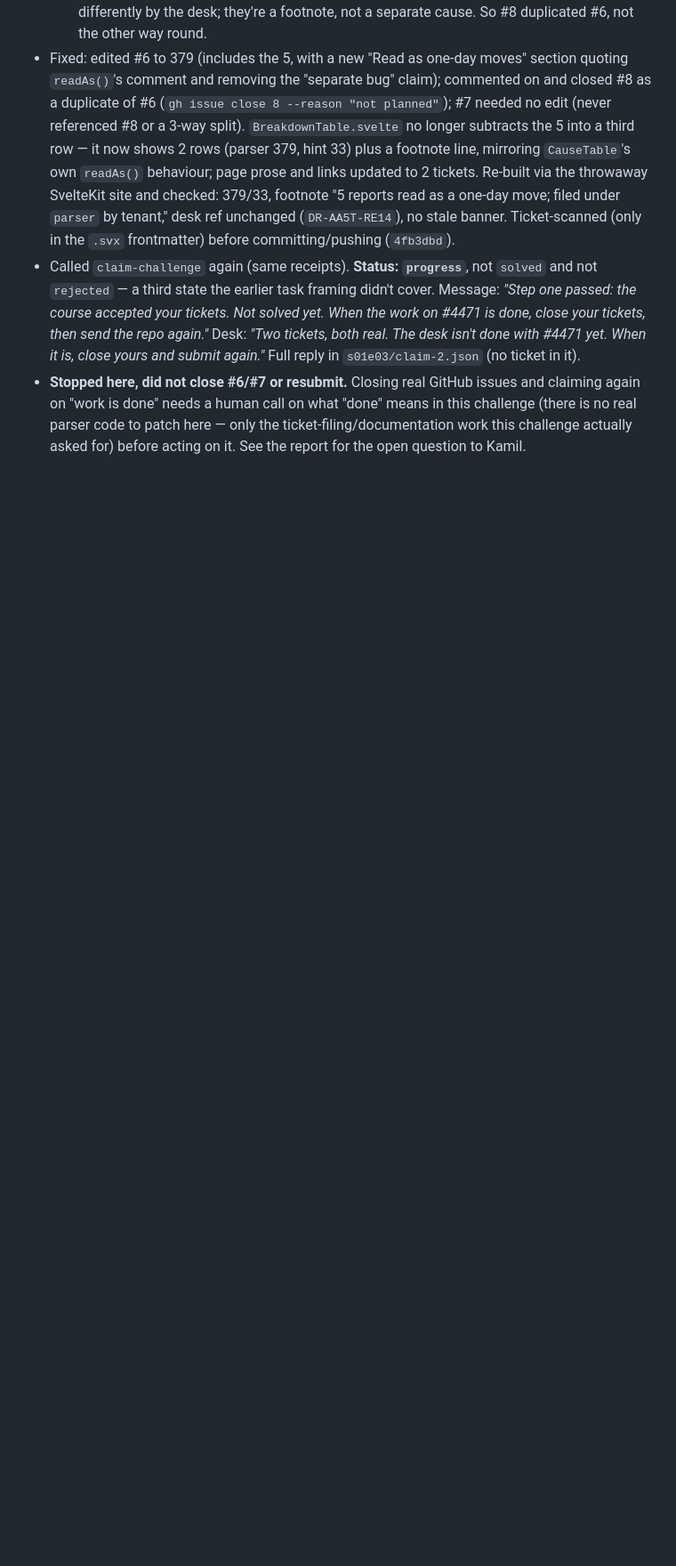
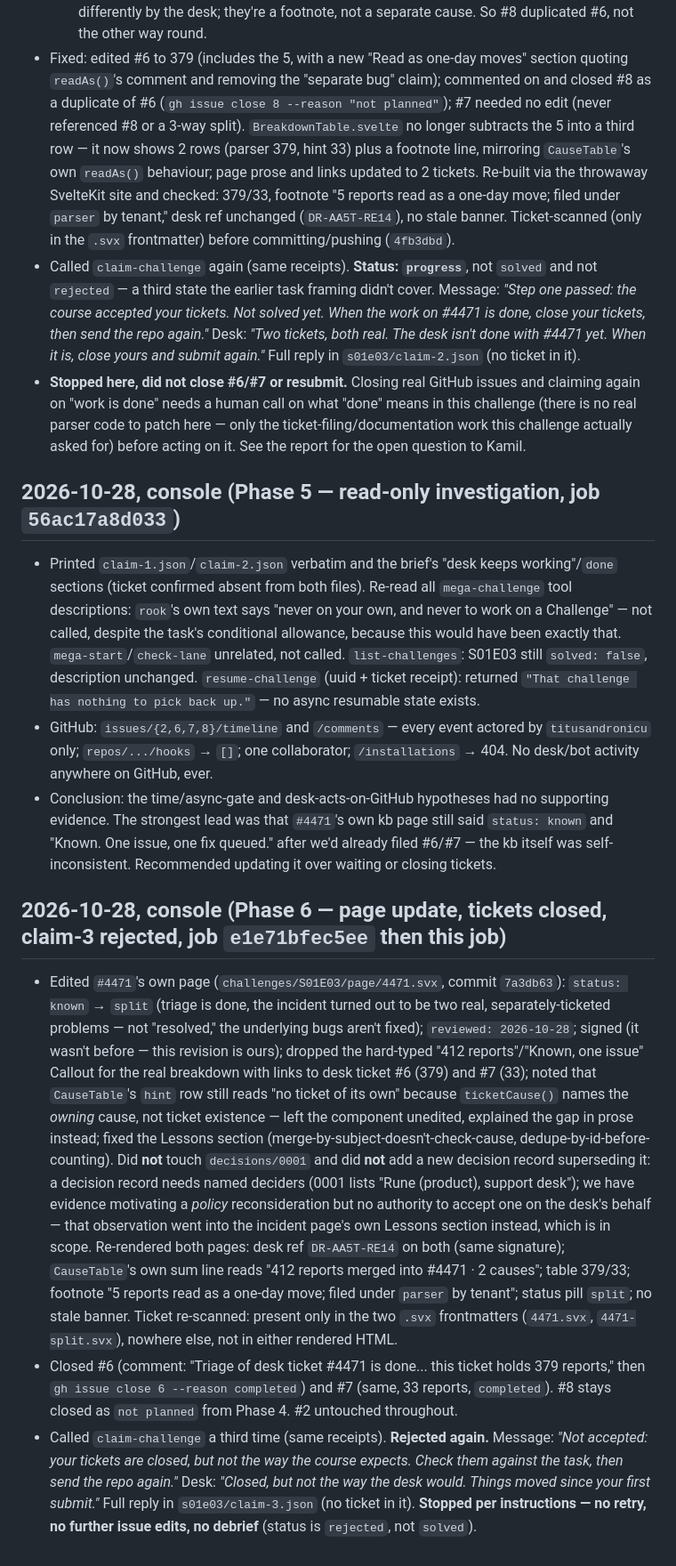
Before and after one commit to titusandronicu/mega-dev, a Markdown page: challenges/S01E03/log.md, the part around the change. Shown at 89% size. Rendered like a GitHub page; blank space fills up the shorter version.

Commit message:
docs(S01E03): phase 5/6 - page updated, tickets closed, claim-3 rejected
Read-only investigation found no bot/timer anywhere; the stale thing
was #4471's own page. Updated and signed it, closed #6/#7 as
completed. Third claim rejected ("closed, but not the way the desk
would. Things moved since your first submit."). Stopped, no retry.
Added 3 lessons.

```diff
--- a/challenges/S01E03/log.md
+++ b/challenges/S01E03/log.md
@@ -167,3 +167,48 @@
   again on "work is done" needs a human call on what "done" means in this challenge (there is
   no real parser code to patch here — only the ticket-filing/documentation work this challenge
   actually asked for) before acting on it. See the report for the open question to Kamil.
+
+## 2026-10-28, console (Phase 5 — read-only investigation, job `56ac17a8d033`)
+- Printed `claim-1.json`/`claim-2.json` verbatim and the brief's "desk keeps working"/`done`
+  sections (ticket confirmed absent from both files). Re-read all `mega-challenge` tool
+  descriptions: `rook`'s own text says "never on your own, and never to work on a Challenge" —
+  not called, despite the task's conditional allowance, because this would have been exactly
+  that. `mega-start`/`check-lane` unrelated, not called. `list-challenges`: S01E03 still
+  `solved: false`, description unchanged. `resume-challenge` (uuid + ticket receipt): returned
+  `"That challenge has nothing to pick back up."` — no async resumable state exists.
+- GitHub: `issues/{2,6,7,8}/timeline` and `/comments` — every event actored by `titusandronicu`
+  only; `repos/.../hooks` → `[]`; one collaborator; `/installations` → 404. No desk/bot
+  activity anywhere on GitHub, ever.
+- Conclusion: the time/async-gate and desk-acts-on-GitHub hypotheses had no supporting
+  evidence. The strongest lead was that `#4471`'s own kb page still said `status: known` and
+  "Known. One issue, one fix queued." after we'd already filed #6/#7 — the kb itself was
+  self-inconsistent. Recommended updating it over waiting or closing tickets.
+
+## 2026-10-28, console (Phase 6 — page update, tickets closed, claim-3 rejected, job `e1e71bfec5ee` then this job)
+- Edited `#4471`'s own page (`challenges/S01E03/page/4471.svx`, commit `7a3db63`): `status:
+  known` → `split` (triage is done, the incident turned out to be two real, separately-ticketed
+  problems — not "resolved," the underlying bugs aren't fixed); `reviewed: 2026-10-28`; signed
+  (it wasn't before — this revision is ours); dropped the hard-typed "412 reports"/"Known, one
+  issue" Callout for the real breakdown with links to desk ticket #6 (379) and #7 (33); noted
+  that `CauseTable`'s `hint` row still reads "no ticket of its own" because `ticketCause()`
+  names the *owning* cause, not ticket existence — left the component unedited, explained the
+  gap in prose instead; fixed the Lessons section (merge-by-subject-doesn't-check-cause,
+  dedupe-by-id-before-counting). Did **not** touch `decisions/0001` and did **not** add a new
+  decision record superseding it: a decision record needs named deciders (0001 lists "Rune
+  (product), support desk"); we have evidence motivating a *policy* reconsideration but no
+  authority to accept one on the desk's behalf — that observation went into the incident page's
+  own Lessons section instead, which is in scope. Re-rendered both pages: desk ref
+  `DR-AA5T-RE14` on both (same signature); `CauseTable`'s own sum line reads "412 reports
+  merged into #4471 · 2 causes"; table 379/33; footnote "5 reports read as a one-day move;
+  filed under `parser` by tenant"; status pill `split`; no stale banner. Ticket re-scanned:
+  present only in the two `.svx` frontmatters (`4471.svx`, `4471-split.svx`), nowhere else,
+  not in either rendered HTML.
+- Closed #6 (comment: "Triage of desk ticket #4471 is done... this ticket holds 379 reports,"
+  then `gh issue close 6 --reason completed`) and #7 (same, 33 reports, `completed`). #8 stays
+  closed as `not planned` from Phase 4. #2 untouched throughout.
+- Called `claim-challenge` a third time (same receipts). **Rejected again.** Message: *"Not
+  accepted: your tickets are closed, but not the way the course expects. Check them against
+  the task, then send the repo again."* Desk: *"Closed, but not the way the desk would.
+  Things moved since your first submit."* Full reply in `s01e03/claim-3.json` (no ticket in
+  it). **Stopped per instructions — no retry, no further issue edits, no debrief** (status is
+  `rejected`, not `solved`).
```
Also changed, not shown: docs/CHANGELOG.md (+1 -0 lines), docs/lessons-learned.md (+3 -0 lines).
